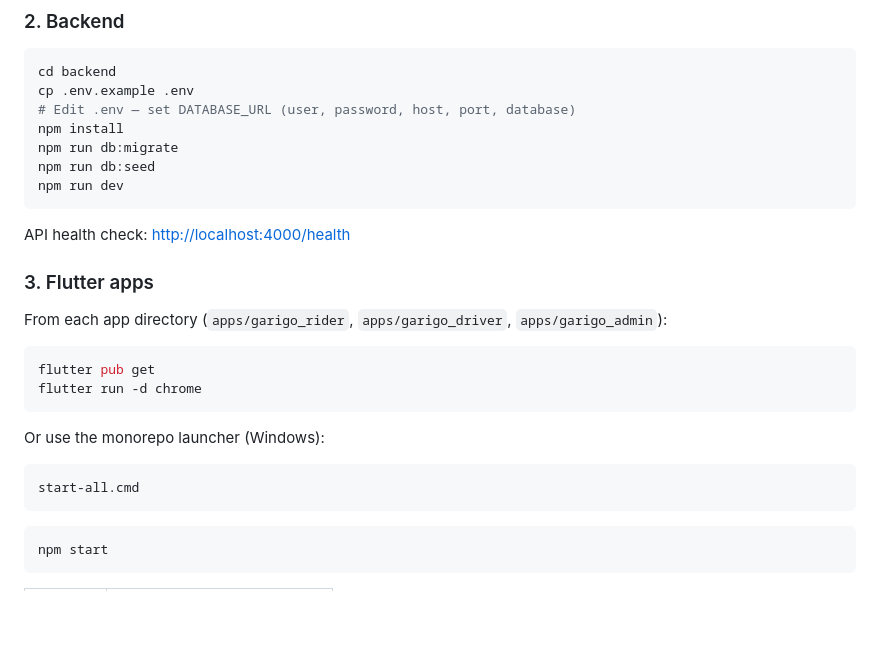
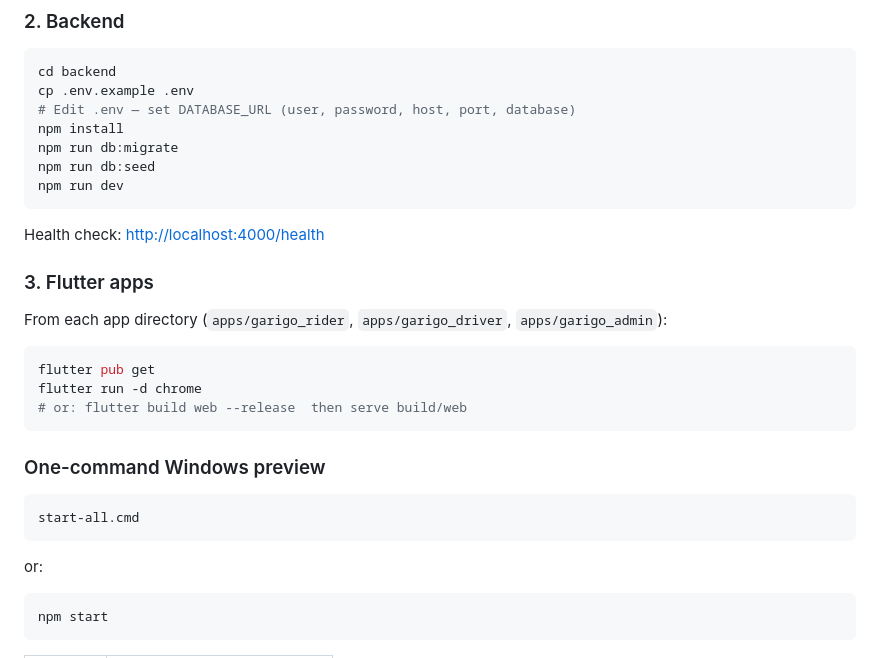
Before and after one commit to abel2800/GariGo, a Markdown page: README.md, the part around one of its changes. Drawn GitHub-style; blank space fills up the shorter version.

````diff
--- a/README.md
+++ b/README.md
@@ -70,7 +92,7 @@ npm run db:seed
 npm run dev
 ```
 
-API health check: [http://localhost:4000/health](http://localhost:4000/health)
+Health check: [http://localhost:4000/health](http://localhost:4000/health)
 
 ### 3. Flutter apps
 
@@ -79,13 +101,16 @@ From each app directory (`apps/garigo_rider`, `apps/garigo_driver`, `apps/garigo
 ```bash
 flutter pub get
 flutter run -d chrome
+# or: flutter build web --release  then serve build/web
 ```
 
-Or use the monorepo launcher (Windows):
+### One-command Windows preview
 
 ```bat
 start-all.cmd
 ```
+
+or:
 
 ```bash
 npm start
````
Also changed, not shown: other parts of README.md (+67 -17 lines).
